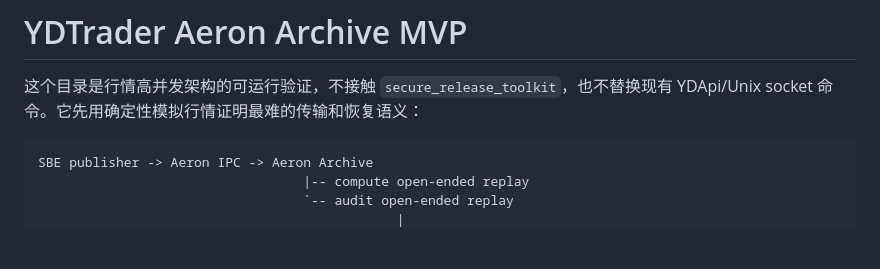
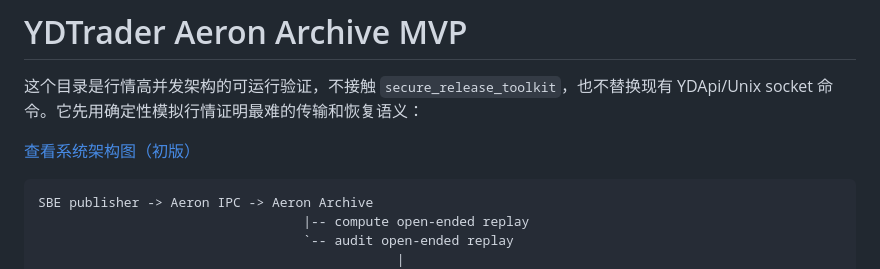
Before and after one commit to 031asa/high-concurrency, a Markdown page: aeron_mvp/README.md, the part around the change. Drawn GitHub-style; blank space fills up the shorter version.

Commit message:
docs: add high-concurrency architecture diagram

````diff
--- a/aeron_mvp/README.md
+++ b/aeron_mvp/README.md
@@ -2,6 +2,8 @@
 
 这个目录是行情高并发架构的可运行验证，不接触 `secure_release_toolkit`，也不替换现有
 YDApi/Unix socket 命令。它先用确定性模拟行情证明最难的传输和恢复语义：
+
+[查看系统架构图（初版）](../docs/high-concurrency-architecture.md)
 
 ```text
 SBE publisher -> Aeron IPC -> Aeron Archive
````
Also changed, not shown: docs/high-concurrency-architecture.md (added, +92 -0 lines).
